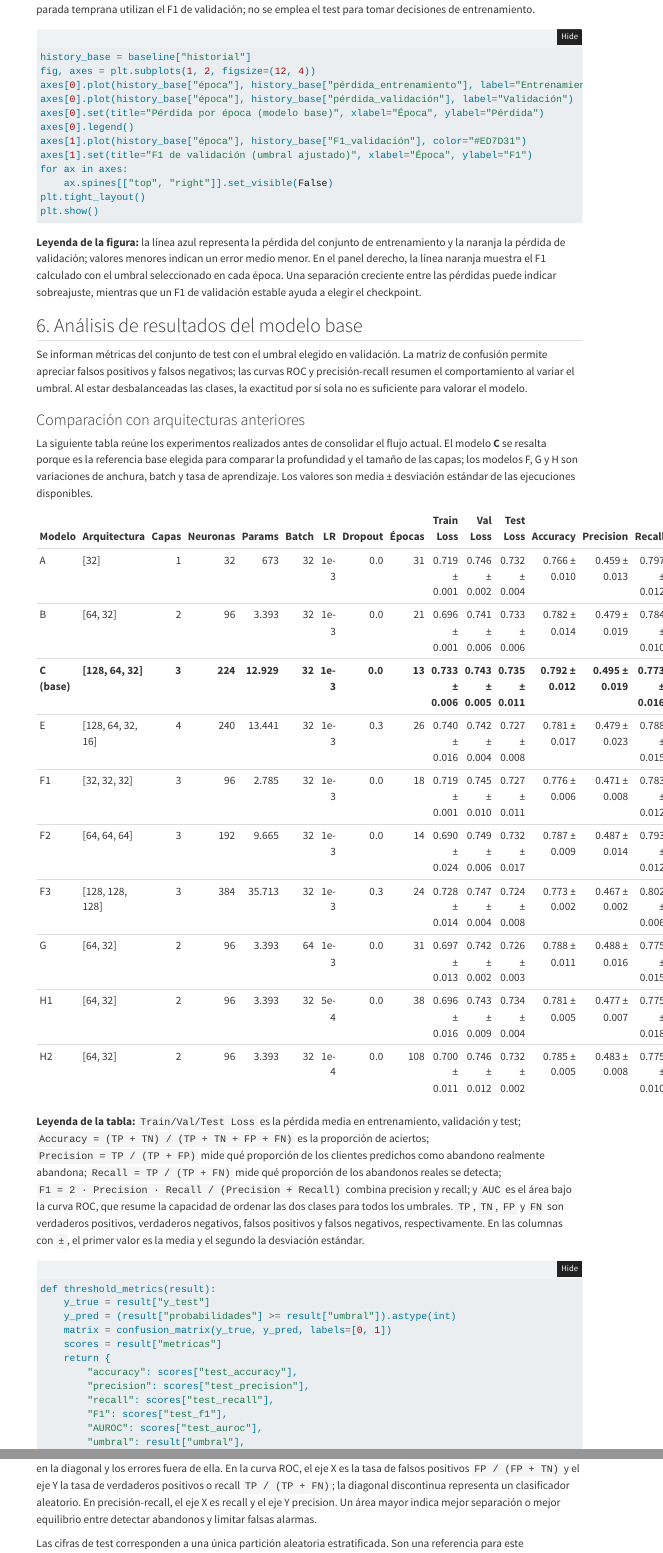
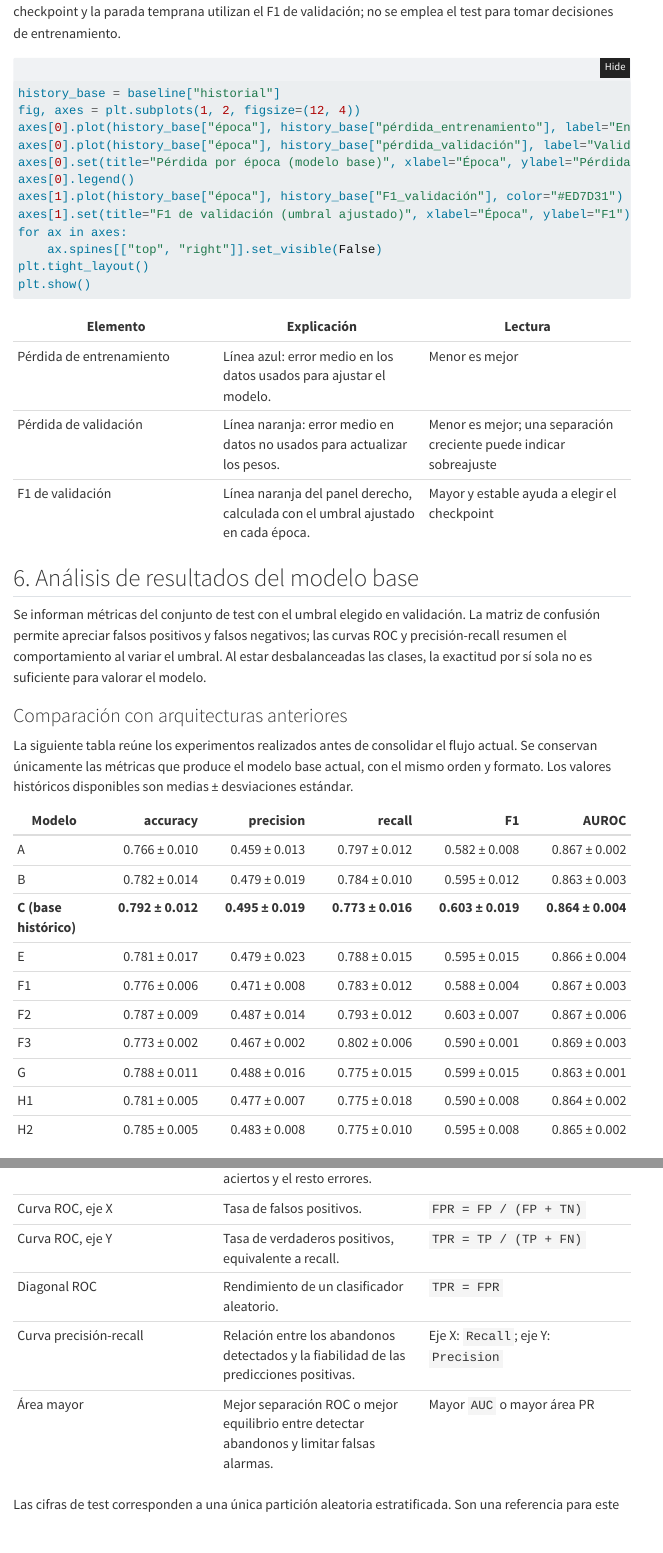
Before and after one commit to Adra642/Proyecto-IA, a Quarto document (Redes neuronales/notebooks/proyecto_completo.qmd): the page in a window 1100 px wide, from 5460 px down before the commit and from 7840 px down after it, so that both start at the same text, and a second part further down, joined at a grey line. Rendered offline with R 4.5, knitr and Pandoc in place of Quarto, with nearby package versions; the code chunks are not run, so their results and figures are left out; folded parts are opened; menus at the side of the page are left out.

Commit message:
docs: corrige tablas del informe Quarto
Alinea la tabla de distribución de Exited en una fila de encabezados y conserva el formato final de las tablas históricas y de particiones.

Co-authored-by: Copilot <223556219+Copilot@users.noreply.github.com>

````diff
--- a/Redes neuronales/notebooks/proyecto_completo.qmd
+++ b/Redes neuronales/notebooks/proyecto_completo.qmd
@@ -350,12 +381,11 @@ plt.tight_layout()
 plt.show()
 ```
 
-**Leyenda de la figura:** la línea azul representa la pérdida del conjunto de
-entrenamiento y la naranja la pérdida de validación; valores menores indican
-un error medio menor. En el panel derecho, la línea naranja muestra el F1
-calculado con el umbral seleccionado en cada época. Una separación creciente
-entre las pérdidas puede indicar sobreajuste, mientras que un F1 de validación
-estable ayuda a elegir el checkpoint.
+| Elemento | Explicación | Lectura |
+|---|---|---|
+| Pérdida de entrenamiento | Línea azul: error medio en los datos usados para ajustar el modelo. | Menor es mejor |
+| Pérdida de validación | Línea naranja: error medio en datos no usados para actualizar los pesos. | Menor es mejor; una separación creciente puede indicar sobreajuste |
+| F1 de validación | Línea naranja del panel derecho, calculada con el umbral ajustado en cada época. | Mayor y estable ayuda a elegir el checkpoint |
 
 ## 6. Análisis de resultados del modelo base
 
@@ -368,35 +398,21 @@ suficiente para valorar el modelo.
 ### Comparación con arquitecturas anteriores
 
 La siguiente tabla reúne los experimentos realizados antes de consolidar el
-flujo actual. El modelo **C** se resalta porque es la referencia base elegida
-para comparar la profundidad y el tamaño de las capas; los modelos F, G y H
-son variaciones de anchura, batch y tasa de aprendizaje. Los valores son
-media ± desviación estándar de las ejecuciones disponibles.
+flujo actual. Se conservan únicamente las métricas que produce el modelo base
+actual, con el mismo orden y formato. Los valores históricos disponibles son medias ± desviaciones estándar.
 
-| Modelo | Arquitectura | Capas | Neuronas | Params | Batch | LR | Dropout | Épocas | Train Loss | Val Loss | Test Loss | Accuracy | Precision | Recall | F1 | AUC |
-|---|---|---:|---:|---:|---:|---:|---:|---:|---:|---:|---:|---:|---:|---:|---:|---:|
-| A | [32] | 1 | 32 | 673 | 32 | 1e-3 | 0.0 | 31 | 0.719 ± 0.001 | 0.746 ± 0.002 | 0.732 ± 0.004 | 0.766 ± 0.010 | 0.459 ± 0.013 | 0.797 ± 0.012 | 0.582 ± 0.008 | 0.867 ± 0.002 |
-| B | [64, 32] | 2 | 96 | 3.393 | 32 | 1e-3 | 0.0 | 21 | 0.696 ± 0.001 | 0.741 ± 0.006 | 0.733 ± 0.006 | 0.782 ± 0.014 | 0.479 ± 0.019 | 0.784 ± 0.010 | 0.595 ± 0.012 | 0.863 ± 0.003 |
-| **C (base)** | **[128, 64, 32]** | **3** | **224** | **12.929** | **32** | **1e-3** | **0.0** | **13** | **0.733 ± 0.006** | **0.743 ± 0.005** | **0.735 ± 0.011** | **0.792 ± 0.012** | **0.495 ± 0.019** | **0.773 ± 0.016** | **0.603 ± 0.019** | **0.864 ± 0.004** |
-| E | [128, 64, 32, 16] | 4 | 240 | 13.441 | 32 | 1e-3 | 0.3 | 26 | 0.740 ± 0.016 | 0.742 ± 0.004 | 0.727 ± 0.008 | 0.781 ± 0.017 | 0.479 ± 0.023 | 0.788 ± 0.015 | 0.595 ± 0.015 | 0.866 ± 0.004 |
-| F1 | [32, 32, 32] | 3 | 96 | 2.785 | 32 | 1e-3 | 0.0 | 18 | 0.719 ± 0.001 | 0.745 ± 0.010 | 0.727 ± 0.011 | 0.776 ± 0.006 | 0.471 ± 0.008 | 0.783 ± 0.012 | 0.588 ± 0.004 | 0.867 ± 0.003 |
-| F2 | [64, 64, 64] | 3 | 192 | 9.665 | 32 | 1e-3 | 0.0 | 14 | 0.690 ± 0.024 | 0.749 ± 0.006 | 0.732 ± 0.017 | 0.787 ± 0.009 | 0.487 ± 0.014 | 0.793 ± 0.012 | 0.603 ± 0.007 | 0.867 ± 0.006 |
-| F3 | [128, 128, 128] | 3 | 384 | 35.713 | 32 | 1e-3 | 0.3 | 24 | 0.728 ± 0.014 | 0.747 ± 0.004 | 0.724 ± 0.008 | 0.773 ± 0.002 | 0.467 ± 0.002 | 0.802 ± 0.006 | 0.590 ± 0.001 | 0.869 ± 0.003 |
-| G | [64, 32] | 2 | 96 | 3.393 | 64 | 1e-3 | 0.0 | 31 | 0.697 ± 0.013 | 0.742 ± 0.002 | 0.726 ± 0.003 | 0.788 ± 0.011 | 0.488 ± 0.016 | 0.775 ± 0.015 | 0.599 ± 0.015 | 0.863 ± 0.001 |
-| H1 | [64, 32] | 2 | 96 | 3.393 | 32 | 5e-4 | 0.0 | 38 | 0.696 ± 0.016 | 0.743 ± 0.009 | 0.734 ± 0.004 | 0.781 ± 0.005 | 0.477 ± 0.007 | 0.775 ± 0.018 | 0.590 ± 0.008 | 0.864 ± 0.002 |
-| H2 | [64, 32] | 2 | 96 | 3.393 | 32 | 1e-4 | 0.0 | 108 | 0.700 ± 0.011 | 0.746 ± 0.012 | 0.732 ± 0.002 | 0.785 ± 0.005 | 0.483 ± 0.008 | 0.775 ± 0.010 | 0.595 ± 0.008 | 0.865 ± 0.002 |
-
-**Leyenda de la tabla:** `Train/Val/Test Loss` es la pérdida media en
-entrenamiento, validación y test; `Accuracy = (TP + TN) / (TP + TN + FP + FN)`
-es la proporción de aciertos; `Precision = TP / (TP + FP)` mide qué proporción
-de los clientes predichos como abandono realmente abandona; `Recall = TP / (TP
-+ FN)` mide qué proporción de los abandonos reales se detecta; `F1 = 2 ·
-Precision · Recall / (Precision + Recall)` combina precision y recall; y
-`AUC` es el área bajo la curva ROC, que resume la capacidad de ordenar las dos
-clases para todos los umbrales. `TP`, `TN`, `FP` y `FN` son verdaderos
-positivos, verdaderos negativos, falsos positivos y falsos negativos,
-respectivamente. En las columnas con `±`, el primer valor es la media y el
-segundo la desviación estándar.
+| Modelo | accuracy | precision | recall | F1 | AUROC |
+|---|---:|---:|---:|---:|---:|
+| A | 0.766 ± 0.010 | 0.459 ± 0.013 | 0.797 ± 0.012 | 0.582 ± 0.008 | 0.867 ± 0.002 |
+| B | 0.782 ± 0.014 | 0.479 ± 0.019 | 0.784 ± 0.010 | 0.595 ± 0.012 | 0.863 ± 0.003 |
+| **C (base histórico)** | **0.792 ± 0.012** | **0.495 ± 0.019** | **0.773 ± 0.016** | **0.603 ± 0.019** | **0.864 ± 0.004** |
+| E | 0.781 ± 0.017 | 0.479 ± 0.023 | 0.788 ± 0.015 | 0.595 ± 0.015 | 0.866 ± 0.004 |
+| F1 | 0.776 ± 0.006 | 0.471 ± 0.008 | 0.783 ± 0.012 | 0.588 ± 0.004 | 0.867 ± 0.003 |
+| F2 | 0.787 ± 0.009 | 0.487 ± 0.014 | 0.793 ± 0.012 | 0.603 ± 0.007 | 0.867 ± 0.006 |
+| F3 | 0.773 ± 0.002 | 0.467 ± 0.002 | 0.802 ± 0.006 | 0.590 ± 0.001 | 0.869 ± 0.003 |
+| G | 0.788 ± 0.011 | 0.488 ± 0.016 | 0.775 ± 0.015 | 0.599 ± 0.015 | 0.863 ± 0.001 |
+| H1 | 0.781 ± 0.005 | 0.477 ± 0.007 | 0.775 ± 0.018 | 0.590 ± 0.008 | 0.864 ± 0.002 |
+| H2 | 0.785 ± 0.005 | 0.483 ± 0.008 | 0.775 ± 0.010 | 0.595 ± 0.008 | 0.865 ± 0.002 |
 
 ```{python}
 def threshold_metrics(result):
@@ -457,9 +485,11 @@ columnas la clase predicha; los aciertos aparecen en la diagonal y los
-errores fuera de ella. En la curva ROC, el eje X es la tasa de falsos positivos
-`FP / (FP + TN)` y el eje Y la tasa de verdaderos positivos o recall
-`TP / (TP + FN)`; la diagonal discontinua representa un clasificador aleatorio.
-En precisión-recall, el eje X es recall y el eje Y precision. Un área mayor
-indica mejor separación o mejor equilibrio entre detectar abandonos y limitar
-falsas alarmas.
+| Elemento | Explicación | Fórmula o lectura |
+|---|---|---|
+| Matriz de confusión | Filas: clase real; columnas: clase predicha. La diagonal son aciertos y el resto errores. | Celdas `TN`, `FP`, `FN`, `TP` |
+| Curva ROC, eje X | Tasa de falsos positivos. | `FPR = FP / (FP + TN)` |
+| Curva ROC, eje Y | Tasa de verdaderos positivos, equivalente a recall. | `TPR = TP / (TP + FN)` |
+| Diagonal ROC | Rendimiento de un clasificador aleatorio. | `TPR = FPR` |
+| Curva precisión-recall | Relación entre los abandonos detectados y la fiabilidad de las predicciones positivas. | Eje X: `Recall`; eje Y: `Precision` |
+| Área mayor | Mejor separación ROC o mejor equilibrio entre detectar abandonos y limitar falsas alarmas. | Mayor `AUC` o mayor área PR |
 
 Las cifras de test corresponden a una única partición aleatoria estratificada.
 Son una referencia para este experimento, no una garantía de rendimiento en
````
Also changed, not shown: Redes neuronales/notebooks/proyecto_completo.qmd (78 more changed lines).
